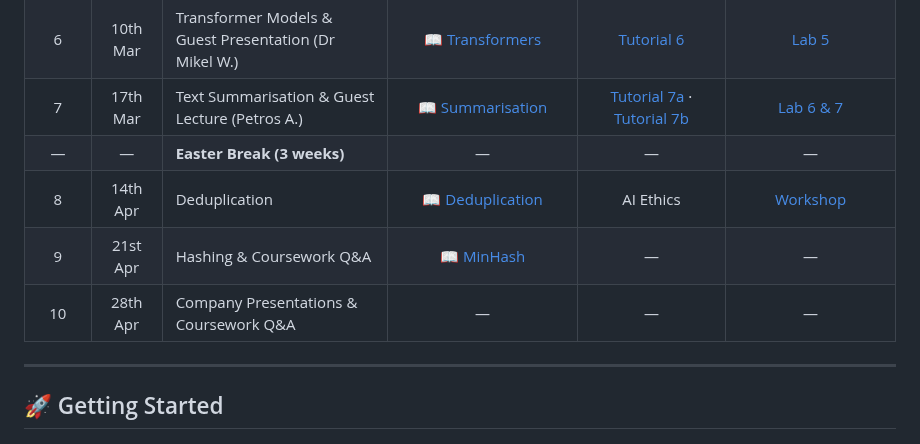
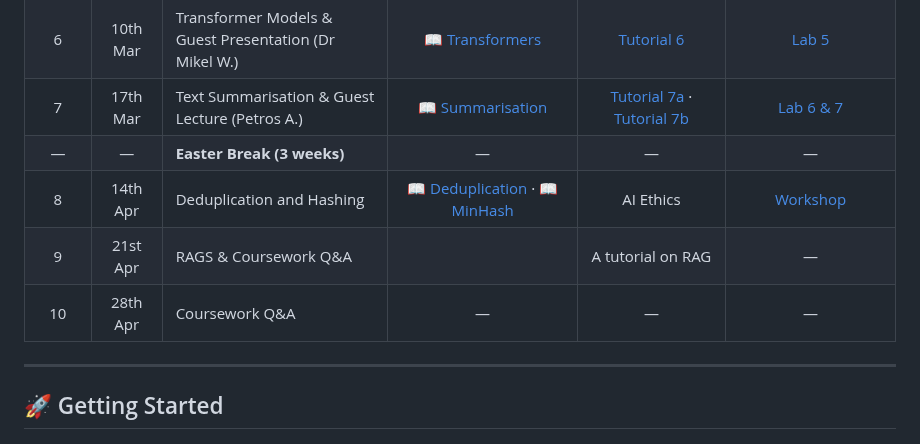
Before and after one commit to gcosma/COP509, a Markdown page: README.md, the part around the change. Rendered like a GitHub page.

```diff
--- a/README.md
+++ b/README.md
@@ -33,9 +33,9 @@ This module provides a comprehensive introduction to Natural Language Processing
 | 6 | 10th Mar | Transformer Models & Guest Presentation (Dr Mikel W.) | [📖 Transformers](https://github.com/gcosma/COP509/tree/main/Slides/8.TransformerModels.pdf) | [Tutorial 6](https://github.com/gcosma/COP509/blob/main/Tutorials/Tutorial6UsingBERTfortheFirstTime.ipynb) | [Lab 5](#week-6-transformer-models) |
 | 7 | 17th Mar | Text Summarisation & Guest Lecture (Petros A.) | [📖 Summarisation](https://github.com/gcosma/COP509/tree/main/Slides/9.Summarisation.pdf) | [Tutorial 7a](https://github.com/gcosma/COP509/blob/main/Tutorials/Tutorial7Summarization_with_user_pasted_data.ipynb) · [Tutorial 7b](https://github.com/gcosma/COP509/blob/main/Tutorials/Tutorial8Summarization.ipynb) | [Lab 6 & 7](#week-7-text-summarisation) |
 | — | — | **Easter Break (3 weeks)** | — | — | — |
-| 8 | 14th Apr | Deduplication | [📖 Deduplication](https://github.com/gcosma/COP509/tree/main/Slides/10.DeduplicatingTrainingData.pdf) | AI Ethics | [Workshop](#week-8-deduplication) |
-| 9 | 21st Apr | Hashing & Coursework Q&A | [📖 MinHash](https://github.com/gcosma/COP509/tree/main/Slides/Optional:MinHash.pdf) | — | — |
-| 10 | 28th Apr | Company Presentations & Coursework Q&A | — | — | — |
+| 8 | 14th Apr | Deduplication and Hashing | [📖 Deduplication](https://github.com/gcosma/COP509/tree/main/Slides/10.DeduplicatingTrainingData.pdf) · [📖 MinHash](https://github.com/gcosma/COP509/tree/main/Slides/Optional:MinHash.pdf) | AI Ethics | [Workshop](#week-8-deduplication) |
+| 9 | 21st Apr | RAGS & Coursework Q&A |  | A tutorial on RAG | — |
+| 10 | 28th Apr | Coursework Q&A | — | — | — |
 
 ---
 
```
